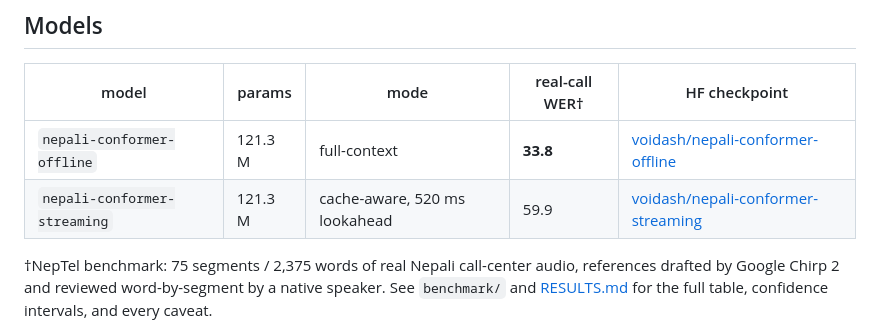
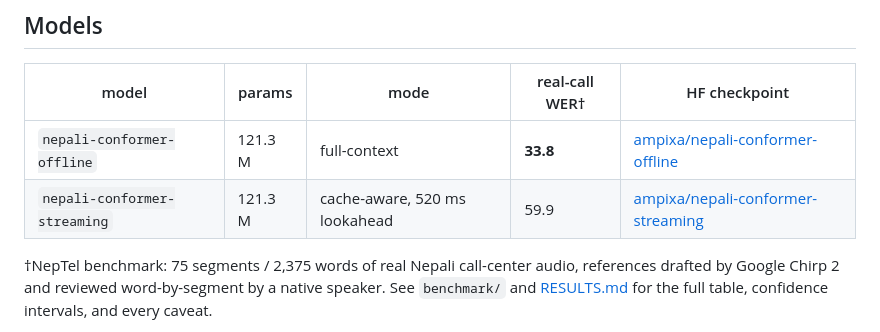
Before and after one commit to Ampixa/nepaliconformer, a Markdown page: README.md, the part around the change. GitHub-like rendering.

Commit message:
fix remaining org labels in model table

```diff
--- a/README.md
+++ b/README.md
@@ -13,8 +13,8 @@ prompted speech. The gap between those two worlds is the headline finding of thi
 
 | model | params | mode | real-call WER† | HF checkpoint |
 |---|---|---|---|---|
-| `nepali-conformer-offline` | 121.3 M | full-context | **33.8** | [voidash/nepali-conformer-offline](https://huggingface.co/ampixa/nepali-conformer-offline) |
-| `nepali-conformer-streaming` | 121.3 M | cache-aware, 520 ms lookahead | 59.9 | [voidash/nepali-conformer-streaming](https://huggingface.co/ampixa/nepali-conformer-streaming) |
+| `nepali-conformer-offline` | 121.3 M | full-context | **33.8** | [ampixa/nepali-conformer-offline](https://huggingface.co/ampixa/nepali-conformer-offline) |
+| `nepali-conformer-streaming` | 121.3 M | cache-aware, 520 ms lookahead | 59.9 | [ampixa/nepali-conformer-streaming](https://huggingface.co/ampixa/nepali-conformer-streaming) |
 
 †NepTel benchmark: 75 segments / 2,375 words of real Nepali call-center audio, references drafted
 by Google Chirp 2 and reviewed word-by-segment by a native speaker. See `benchmark/` and
```
